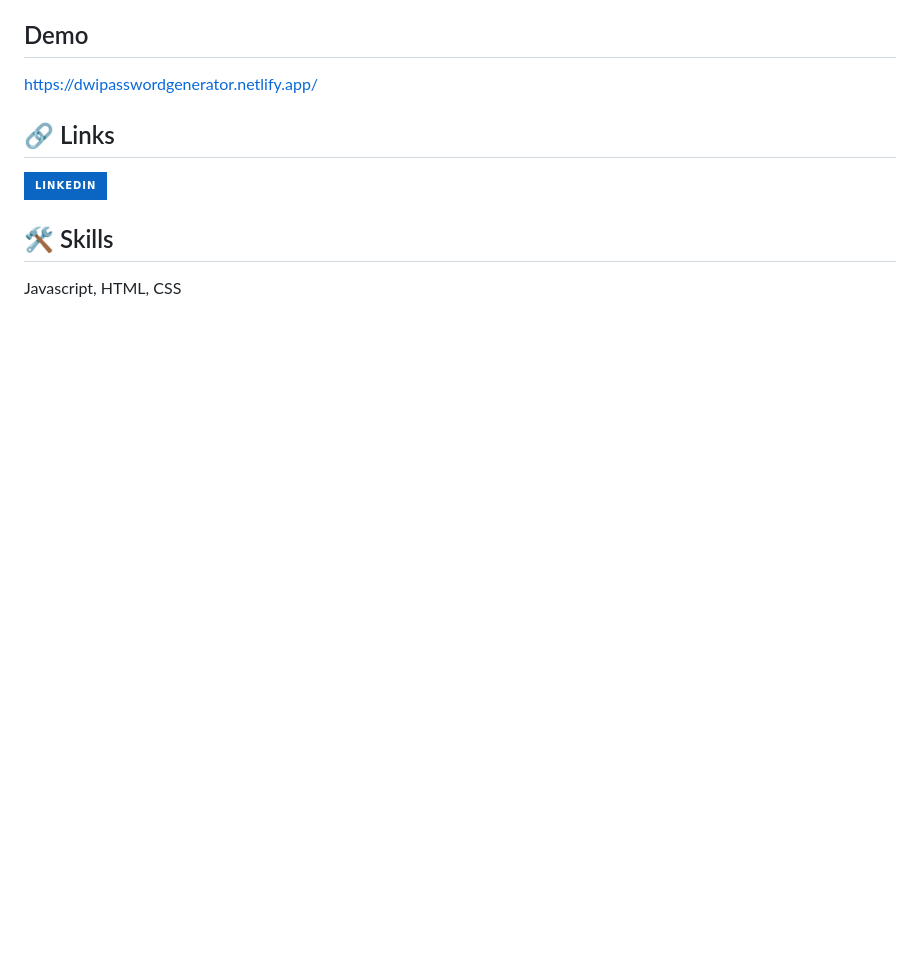
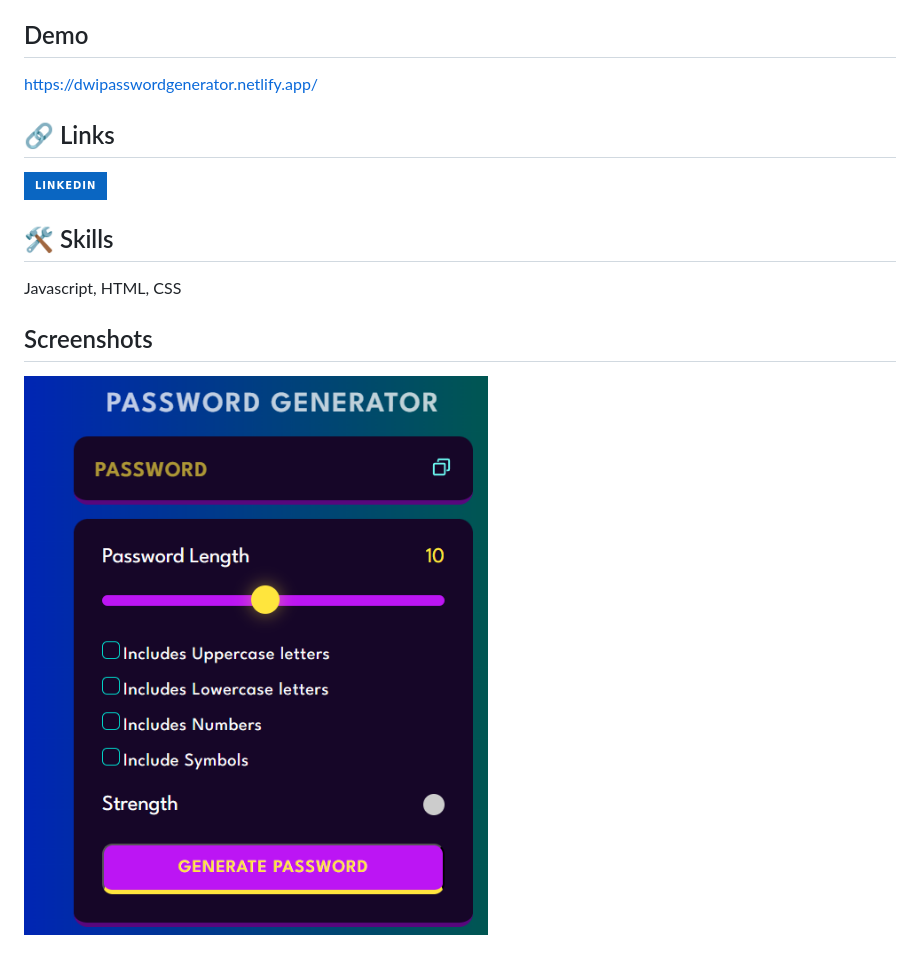
Before and after one commit to ShivakantDwivedi/PASSWORD-GENERATOR, a Markdown page: readme.md, the part around the change. Rendered like a GitHub page; pictures changed too: Password Generator.png (added); badges without logos; blank space fills up the shorter version.

Commit message:
codding

```diff
--- a/readme.md
+++ b/readme.md
@@ -23,3 +23,8 @@ https://dwipasswordgenerator.netlify.app/
 
 ## 🛠 Skills
 Javascript, HTML, CSS
+
+
+## Screenshots
+
+![App Screenshot](./Password%20Generator.png)
```
